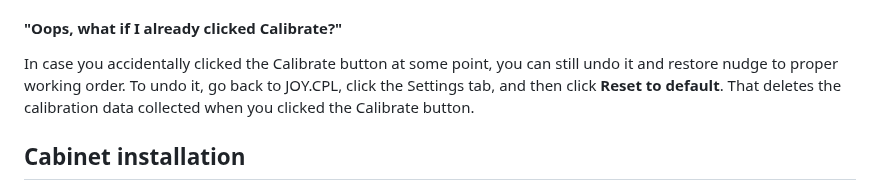
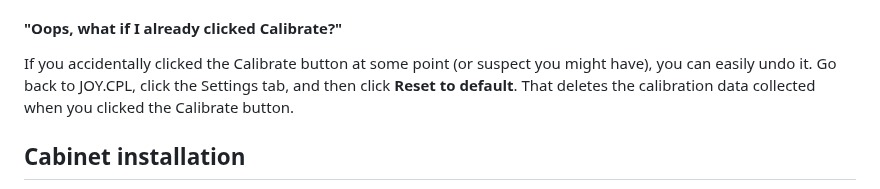
Before and after one commit to mjrgh/PinscapePico, a Markdown page: Guides/LIS3DH-Setup.md, the part around the change. Rendered like a GitHub page.

Commit message:
LIS3DH guide edits

```diff
--- a/Guides/LIS3DH-Setup.md
+++ b/Guides/LIS3DH-Setup.md
@@ -285,10 +285,10 @@ our fake nudge joysticks, making their readings all screwy in the pinball games.
 
 #### "Oops, what if I already clicked Calibrate?"
 
-In case you accidentally clicked the Calibrate button at some point, you can
-still undo it and restore nudge to proper working order.  To undo it, go back
-to JOY.CPL, click the Settings tab, and then click **Reset to default**.  That
-deletes the calibration data collected when you clicked the Calibrate button.
+If you accidentally clicked the Calibrate button at some point (or suspect you
+might have), you can easily undo it.  Go back to JOY.CPL, click the Settings
+tab, and then click **Reset to default**.  That deletes the calibration data
+collected when you clicked the Calibrate button.
 
 ## Cabinet installation
 
```
